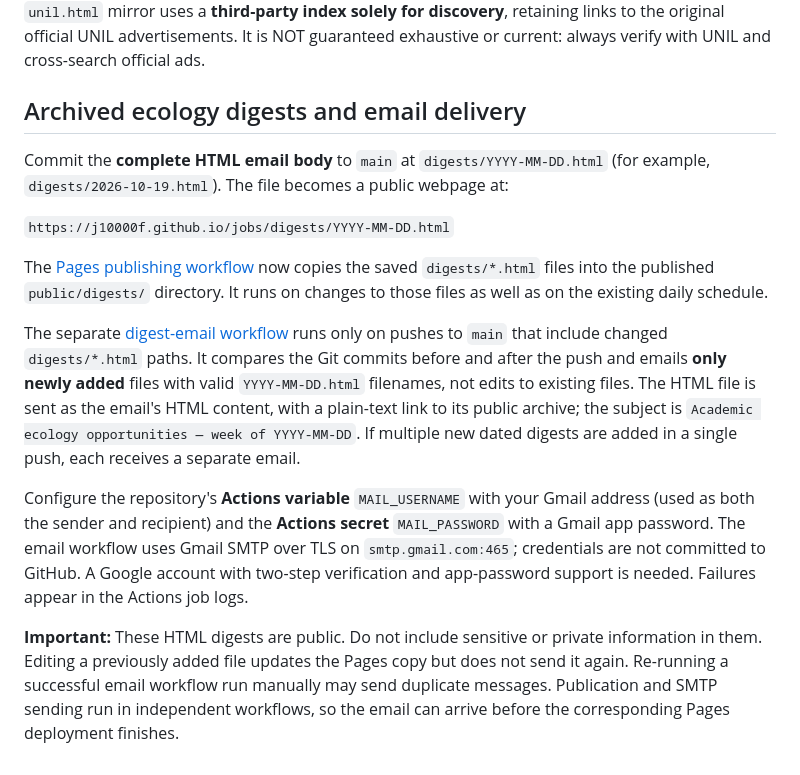
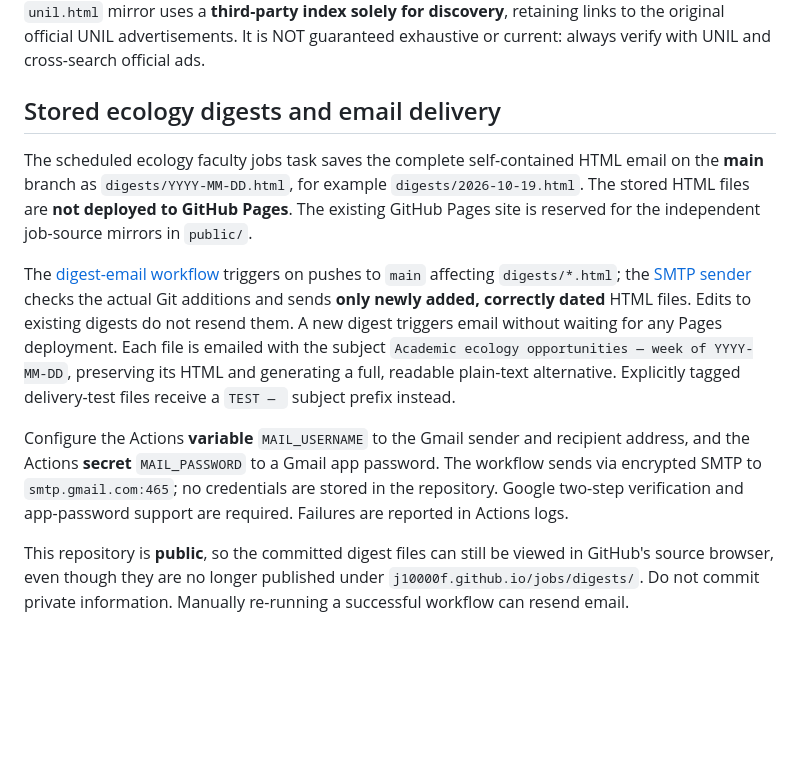
Before and after one commit to j10000f/jobs, a Markdown page: README.md, the part around the change. GitHub-like rendering; blank space fills up the shorter version.

Commit message:
Document GitHub-only email digests without Pages publishing

```diff
--- a/README.md
+++ b/README.md
@@ -51,36 +51,31 @@ For the GitHub connector, use repository `j10000f/jobs`, ref `data`, and the roo
 
 The extra collectors address pages the web reader could not reliably extract. UZH and Bern use publicly served Prospective JSON endpoints (with all pages fetched). Basel uses the public application-form POST pagination. Humboldt Stellenticket exposes server-rendered university listings but also lists outside employers, so verify institutional attribution. Konstanz requires a Chromium-rendered B-ITE widget. Lausanne's original SAP SuccessFactors search is JavaScript-driven; the `unil.html` mirror uses a **third-party index solely for discovery**, retaining links to the original official UNIL advertisements. It is NOT guaranteed exhaustive or current: always verify with UNIL and cross-search official ads.
 
-## Archived ecology digests and email delivery
+## Stored ecology digests and email delivery
 
-Commit the **complete HTML email body** to `main` at `digests/YYYY-MM-DD.html` (for example,
-`digests/2026-10-19.html`). The file becomes a public webpage at:
+The scheduled ecology faculty jobs task saves the complete self-contained HTML email
+on the **main** branch as `digests/YYYY-MM-DD.html`, for example
+`digests/2026-10-19.html`. The stored HTML files are **not deployed to GitHub
+Pages**. The existing GitHub Pages site is reserved for the independent job-source
+mirrors in `public/`.
 
-`https://j10000f.github.io/jobs/digests/YYYY-MM-DD.html`
+The [digest-email workflow](.github/workflows/email-digests.yml) triggers on
+pushes to `main` affecting `digests/*.html`; the
+[SMTP sender](scripts/send_new_digests.py) checks the actual Git additions and
+sends **only newly added, correctly dated** HTML files. Edits to existing
+digests do not resend them. A new digest triggers email without waiting for
+any Pages deployment. Each file is emailed with the subject
+`Academic ecology opportunities — week of YYYY-MM-DD`, preserving its HTML
+and generating a full, readable plain-text alternative. Explicitly tagged
+delivery-test files receive a `TEST — ` subject prefix instead.
 
-The [Pages publishing workflow](.github/workflows/publish.yml) now copies the saved
-`digests/*.html` files into the published `public/digests/` directory. It runs
-on changes to those files as well as on the existing daily schedule.
+Configure the Actions **variable** `MAIL_USERNAME` to the Gmail sender and
+recipient address, and the Actions **secret** `MAIL_PASSWORD` to a Gmail app
+password. The workflow sends via encrypted SMTP to `smtp.gmail.com:465`; no
+credentials are stored in the repository. Google two-step verification and
+app-password support are required. Failures are reported in Actions logs.
 
-The separate [digest-email workflow](.github/workflows/email-digests.yml) runs
-only on pushes to `main` that include changed `digests/*.html` paths. It
-compares the Git commits before and after the push and emails **only newly
-added** files with valid `YYYY-MM-DD.html` filenames, not edits to existing
-files. The HTML file is sent as the email's HTML content, with a plain-text
-link to its public archive; the subject is
-`Academic ecology opportunities — week of YYYY-MM-DD`. If multiple new dated
-digests are added in a single push, each receives a separate email.
-
-Configure the repository's **Actions variable** `MAIL_USERNAME` with your Gmail
-address (used as both the sender and recipient) and the **Actions secret**
-`MAIL_PASSWORD` with a Gmail app password. The email workflow uses Gmail SMTP
-over TLS on `smtp.gmail.com:465`; credentials are not committed to GitHub.
-A Google account with two-step verification and app-password support is needed.
-Failures appear in the Actions job logs.
-
-**Important:** These HTML digests are public. Do not include sensitive or
-private information in them. Editing a previously added file updates the Pages
-copy but does not send it again. Re-running a successful email workflow run
-manually may send duplicate messages. Publication and SMTP sending run in
-independent workflows, so the email can arrive before the corresponding Pages
-deployment finishes.
+This repository is **public**, so the committed digest files can still be
+viewed in GitHub's source browser, even though they are no longer published
+under `j10000f.github.io/jobs/digests/`. Do not commit private information.
+Manually re-running a successful workflow can resend email.
```
